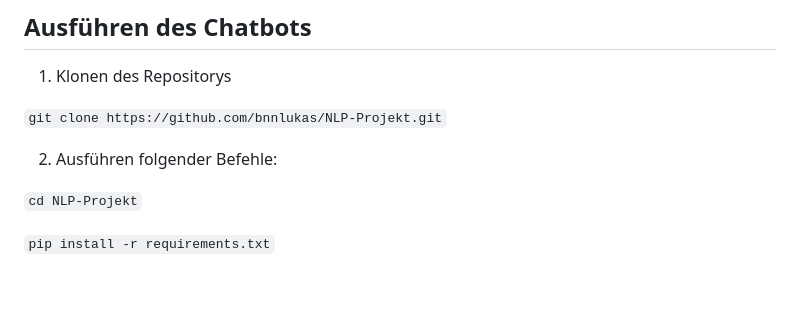
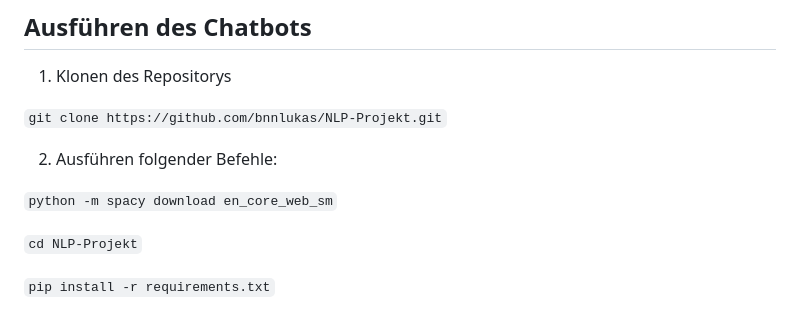
Before and after one commit to bnnlukas/NLP-Projekt, a Markdown page: README.md, the part around the change. Rendered like a GitHub page; blank space fills up the shorter version.

````diff
--- a/README.md
+++ b/README.md
@@ -44,6 +44,8 @@ Für die Sportart Fußball soll ein Nutzer die Möglichkeit haben sich über den
 ```git clone https://github.com/bnnlukas/NLP-Projekt.git```
 
 2. Ausführen folgender Befehle:
+
+```python -m spacy download en_core_web_sm```
 
 ```cd NLP-Projekt```
 
````
